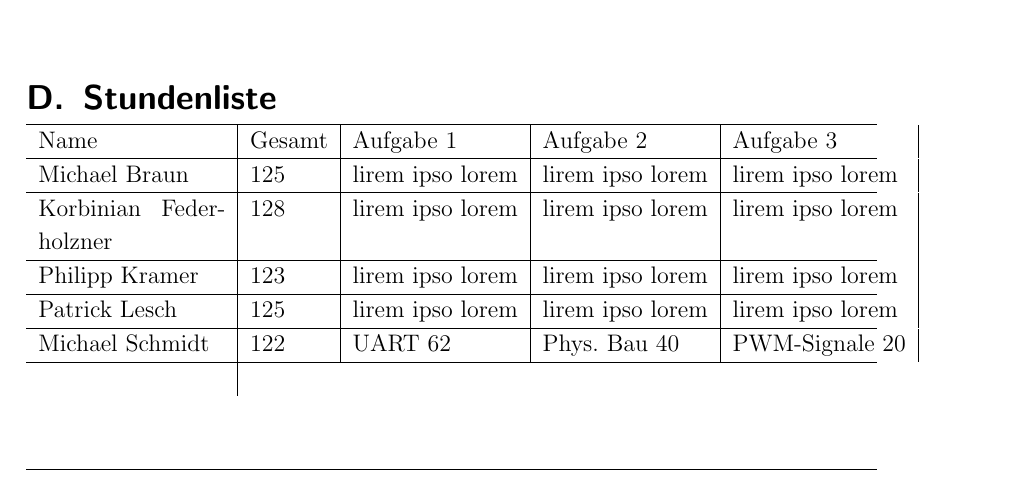
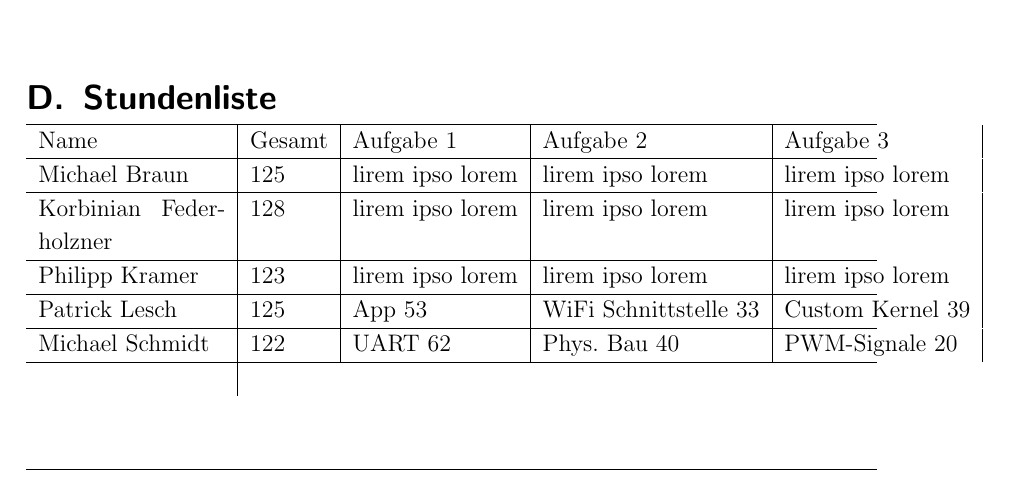
Before and after one commit to JustARand0m/DTBalancingPlate, a LaTeX document (Vorlage-Projektbericht Balancing Plate/arbeit.tex): part of page 32 of 32 before the commit and part of page 33 of 33 after it, cut so that both start at the same text. Compiled offline with pdfLaTeX.

Commit message:
Stundenlisten Eintrag + Grafikreferenz-Fix

```diff
--- a/Vorlage-Projektbericht Balancing Plate/arbeit.tex
+++ b/Vorlage-Projektbericht Balancing Plate/arbeit.tex
@@ -1002,7 +1002,7 @@ der ein großes Erweiterungspotential besitzt.
  \hline
  Philipp Kramer			&123			&lirem ipso lorem			&lirem ipso lorem			&lirem ipso lorem			\\
  \hline
- Patrick Lesch			&125			&lirem ipso lorem			&lirem ipso lorem			&lirem ipso lorem			\\
+ Patrick Lesch			&125			&App 53 			&WiFi Schnittstelle	33		&Custom Kernel 39  			\\
  \hline
  Michael Schmidt		&122			&UART 62			& Phys. Bau 40			&PWM-Signale 20			\\
   \hline
```
Also changed, not shown: Vorlage-Projektbericht Balancing Plate/arbeit.pdf, Vorlage-Projektbericht Balancing Plate/arbeit.tex (2 more changed lines), 6 other files.
